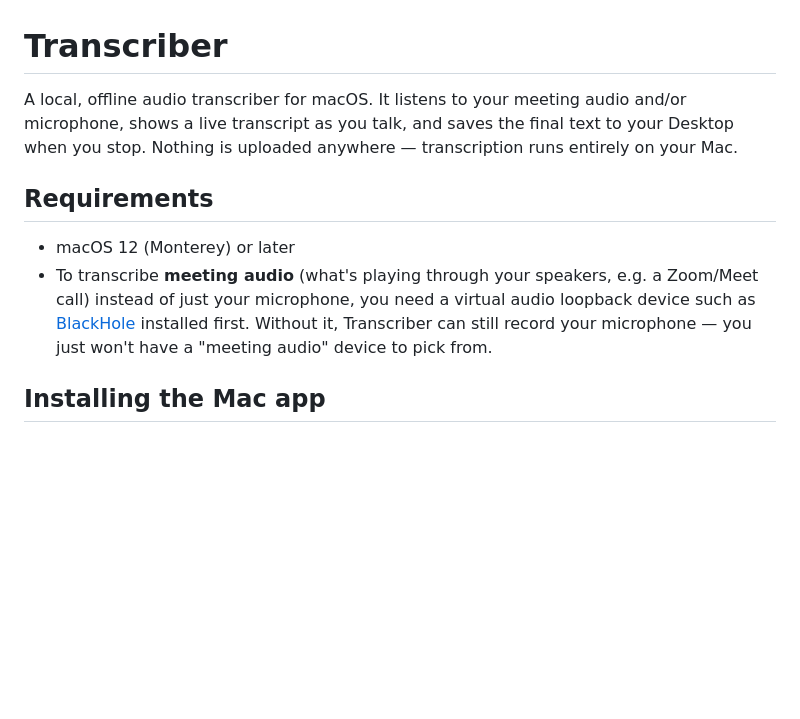
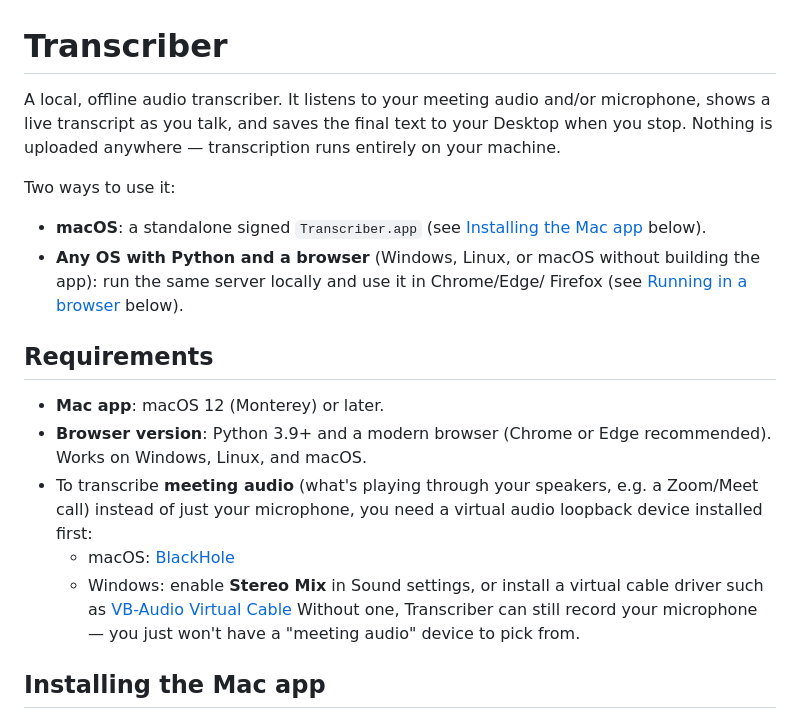
Before and after one commit to lucashendrichCTO/Transcriber, a Markdown page: README.md, the part around one of its changes. Drawn GitHub-style; blank space fills up the shorter version.

```diff
--- a/README.md
+++ b/README.md
@@ -1,18 +1,31 @@
 # Transcriber
 
-A local, offline audio transcriber for macOS. It listens to your meeting audio
-and/or microphone, shows a live transcript as you talk, and saves the final
-text to your Desktop when you stop. Nothing is uploaded anywhere — transcription
-runs entirely on your Mac.
+A local, offline audio transcriber. It listens to your meeting audio and/or
+microphone, shows a live transcript as you talk, and saves the final text to
+your Desktop when you stop. Nothing is uploaded anywhere — transcription runs
+entirely on your machine.
+
+Two ways to use it:
+- **macOS**: a standalone signed `Transcriber.app` (see [Installing the Mac
+  app](#installing-the-mac-app) below).
+- **Any OS with Python and a browser** (Windows, Linux, or macOS without
+  building the app): run the same server locally and use it in Chrome/Edge/
+  Firefox (see [Running in a browser](#running-in-a-browser-windows-linux-macos)
+  below).
 
 ## Requirements
 
-- macOS 12 (Monterey) or later
+- **Mac app**: macOS 12 (Monterey) or later.
+- **Browser version**: Python 3.9+ and a modern browser (Chrome or Edge
+  recommended). Works on Windows, Linux, and macOS.
 - To transcribe **meeting audio** (what's playing through your speakers, e.g.
   a Zoom/Meet call) instead of just your microphone, you need a virtual audio
-  loopback device such as [BlackHole](https://github.com/ExistentialAudio/BlackHole)
-  installed first. Without it, Transcriber can still record your microphone —
-  you just won't have a "meeting audio" device to pick from.
+  loopback device installed first:
+  - macOS: [BlackHole](https://github.com/ExistentialAudio/BlackHole)
+  - Windows: enable **Stereo Mix** in Sound settings, or install a virtual
+    cable driver such as [VB-Audio Virtual Cable](https://vb-audio.com/Cable/)
+  Without one, Transcriber can still record your microphone — you just won't
+  have a "meeting audio" device to pick from.
 
 ## Installing the Mac app
 
```
Also changed, not shown: other parts of README.md (+58 -6 lines), ONBOARDING.md (+14 -6 lines).
